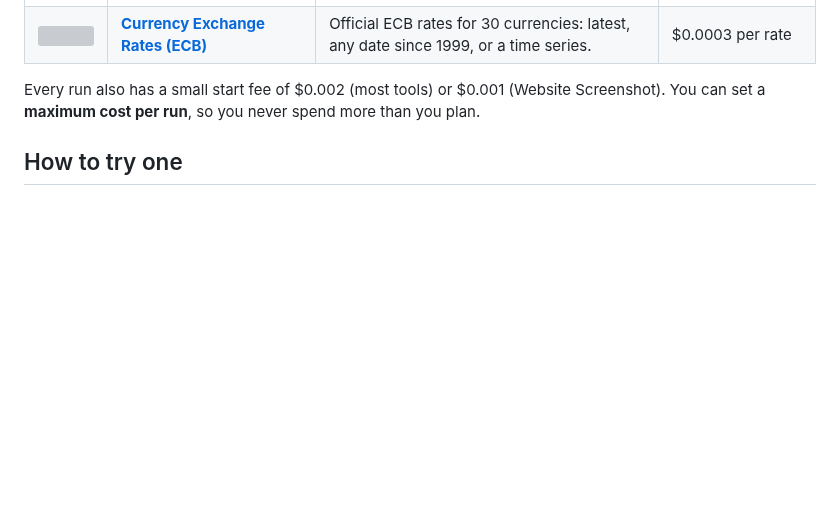
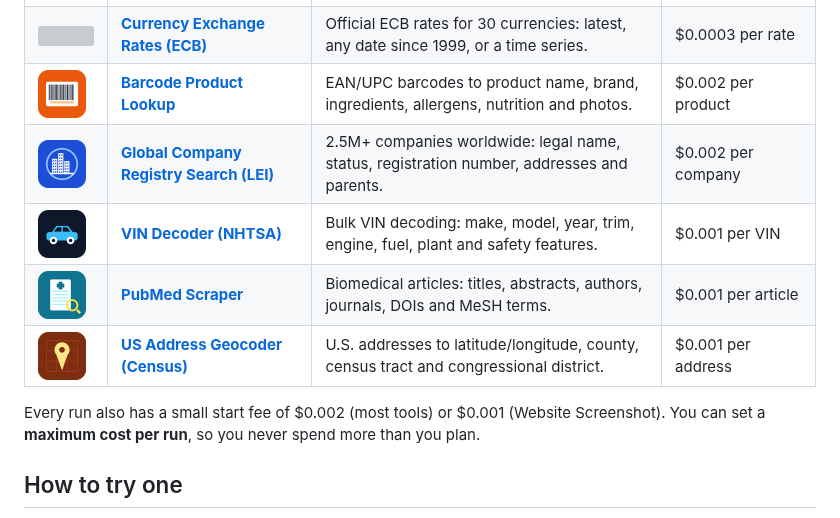
Before and after one commit to rahul01-crypto/apify-data-tools, a Markdown page: README.md, the part around the change. Rendered like a GitHub page; pictures changed too: logos/barcode-product-lookup.png (added), logos/gleif-lei-company-search.png (added), logos/pubmed-scraper.png (added); blank space fills up the shorter version; grey boxes are pictures that could not be loaded.

Commit message:
Add 5 new tools (#31-#35)

```diff
--- a/README.md
+++ b/README.md
@@ -38,6 +38,11 @@ All tools use public data only (official APIs, public feeds and public web pages
 | <img src="logos/uk-contracts-finder-scraper.png" width="48" alt=""> | **[UK Contracts Finder Scraper](https://apify.com/pankajbhatia/uk-contracts-finder-scraper)** | UK government tenders and contract awards with buyers, values, deadlines and suppliers. | $0.002 per notice |
 | <img src="logos/wikipedia-scraper.png" width="48" alt=""> | **[Wikipedia Scraper](https://apify.com/pankajbhatia/wikipedia-scraper)** | Articles in any language: summary, full text, Wikidata ID, categories and daily page views. | $0.001 per article |
 | <img src="logos/currency-exchange-rates-ecb.png" width="48" alt=""> | **[Currency Exchange Rates (ECB)](https://apify.com/pankajbhatia/currency-exchange-rates-ecb)** | Official ECB rates for 30 currencies: latest, any date since 1999, or a time series. | $0.0003 per rate |
+| <img src="logos/barcode-product-lookup.png" width="48" alt=""> | **[Barcode Product Lookup](https://apify.com/pankajbhatia/barcode-product-lookup)** | EAN/UPC barcodes to product name, brand, ingredients, allergens, nutrition and photos. | $0.002 per product |
+| <img src="logos/gleif-lei-company-search.png" width="48" alt=""> | **[Global Company Registry Search (LEI)](https://apify.com/pankajbhatia/gleif-lei-company-search)** | 2.5M+ companies worldwide: legal name, status, registration number, addresses and parents. | $0.002 per company |
+| <img src="logos/vin-decoder-nhtsa.png" width="48" alt=""> | **[VIN Decoder (NHTSA)](https://apify.com/pankajbhatia/vin-decoder-nhtsa)** | Bulk VIN decoding: make, model, year, trim, engine, fuel, plant and safety features. | $0.001 per VIN |
+| <img src="logos/pubmed-scraper.png" width="48" alt=""> | **[PubMed Scraper](https://apify.com/pankajbhatia/pubmed-scraper)** | Biomedical articles: titles, abstracts, authors, journals, DOIs and MeSH terms. | $0.001 per article |
+| <img src="logos/us-census-address-geocoder.png" width="48" alt=""> | **[US Address Geocoder (Census)](https://apify.com/pankajbhatia/us-census-address-geocoder)** | U.S. addresses to latitude/longitude, county, census tract and congressional district. | $0.001 per address |
 
 Every run also has a small start fee of $0.002 (most tools) or $0.001 (Website Screenshot). You can set a **maximum cost per run**, so you never spend more than you plan.
 
```
